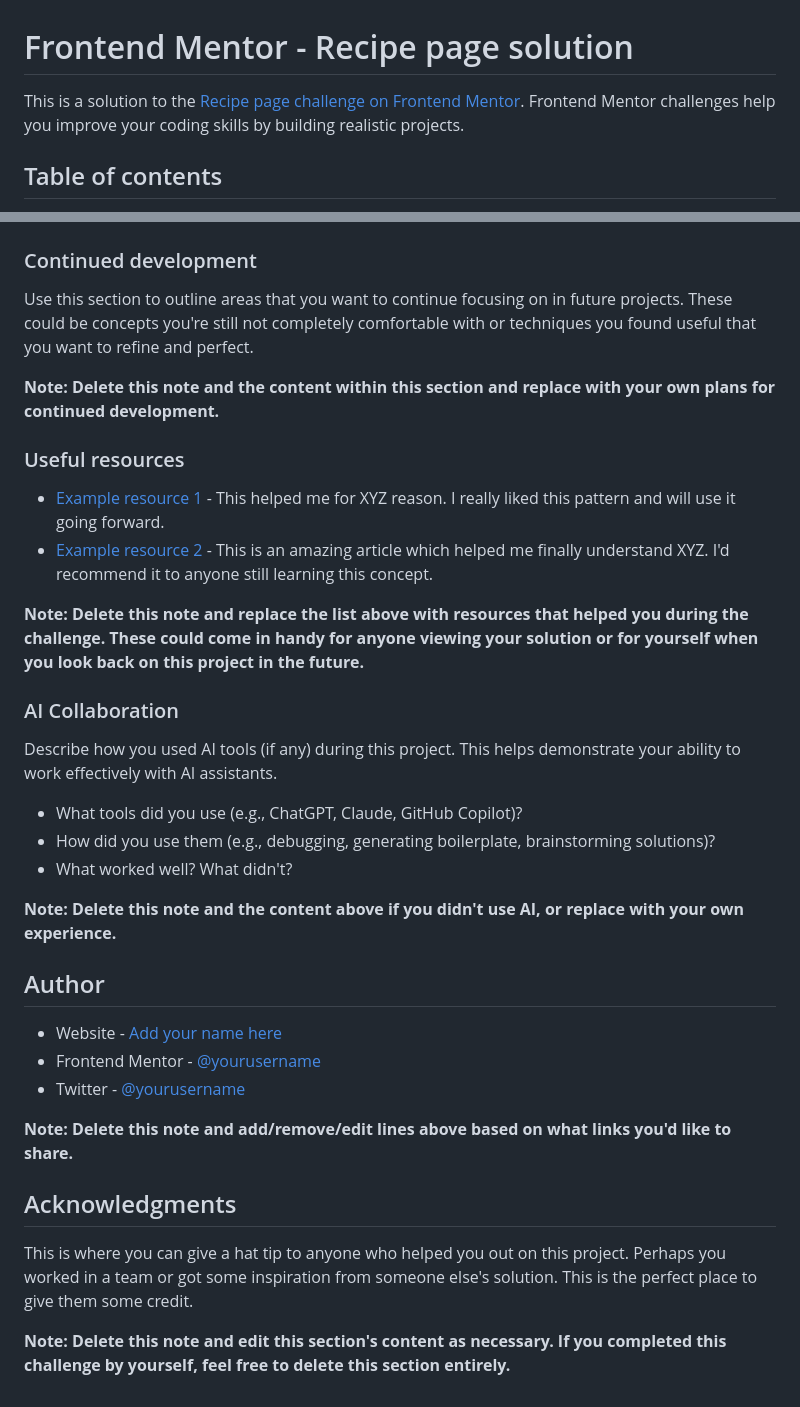
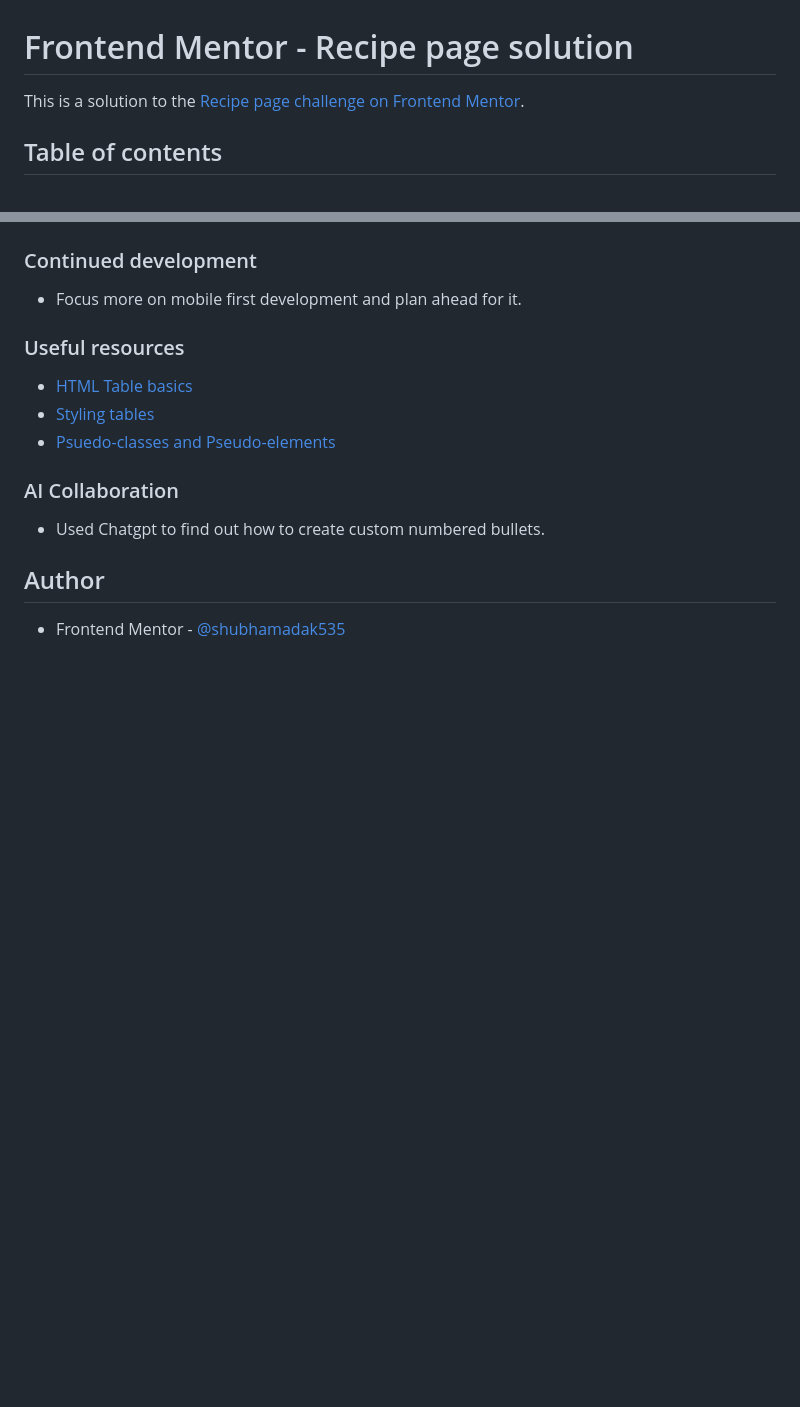
Before and after one commit to shubhamadak535/Recipe-page-solution, a Markdown page: README.md, 2 parts joined by grey strips. Rendered like a GitHub page; blank space fills up the shorter version.

```diff
--- a/README.md
+++ b/README.md
@@ -1,6 +1,6 @@
 # Frontend Mentor - Recipe page solution
 
-This is a solution to the [Recipe page challenge on Frontend Mentor](https://www.frontendmentor.io/challenges/recipe-page-KiTsR8QQKm). Frontend Mentor challenges help you improve your coding skills by building realistic projects.
+This is a solution to the [Recipe page challenge on Frontend Mentor](https://www.frontendmentor.io/challenges/recipe-page-KiTsR8QQKm).
 
 ## Table of contents
 
@@ -79,37 +45,18 @@ If you want more help with writing markdown, we'd recommend checking out [The Ma
 
 ### Continued development
 
-Use this section to outline areas that you want to continue focusing on in future projects. These could be concepts you're still not completely comfortable with or techniques you found useful that you want to refine and perfect.
-
-**Note: Delete this note and the content within this section and replace with your own plans for continued development.**
+- Focus more on mobile first development and plan ahead for it.
 
 ### Useful resources
 
-- [Example resource 1](https://www.example.com) - This helped me for XYZ reason. I really liked this pattern and will use it going forward.
-- [Example resource 2](https://www.example.com) - This is an amazing article which helped me finally understand XYZ. I'd recommend it to anyone still learning this concept.
-
-**Note: Delete this note and replace the list above with resources that helped you during the challenge. These could come in handy for anyone viewing your solution or for yourself when you look back on this project in the future.**
+- [HTML Table basics](https://developer.mozilla.org/en-US/docs/Learn_web_development/Core/Structuring_content/HTML_table_basics)
+- [Styling tables](https://developer.mozilla.org/en-US/docs/Learn_web_development/Core/Styling_basics/Tables)
+- [Psuedo-classes and Pseudo-elements](https://developer.mozilla.org/en-US/docs/Learn_web_development/Core/Styling_basics/Pseudo_classes_and_elements)
 
 ### AI Collaboration
 
-Describe how you used AI tools (if any) during this project. This helps demonstrate your ability to work effectively with AI assistants.
-
-- What tools did you use (e.g., ChatGPT, Claude, GitHub Copilot)?
-- How did you use them (e.g., debugging, generating boilerplate, brainstorming solutions)?
-- What worked well? What didn't?
-
-**Note: Delete this note and the content above if you didn't use AI, or replace with your own experience.**
+- Used Chatgpt to find out how to create custom numbered bullets.
 
 ## Author
 
-- Website - [Add your name here](https://www.your-site.com)
-- Frontend Mentor - [@yourusername](https://www.frontendmentor.io/profile/yourusername)
-- Twitter - [@yourusername](https://www.twitter.com/yourusername)
-
-**Note: Delete this note and add/remove/edit lines above based on what links you'd like to share.**
-
-## Acknowledgments
-
-This is where you can give a hat tip to anyone who helped you out on this project. Perhaps you worked in a team or got some inspiration from someone else's solution. This is the perfect place to give them some credit.
-
-**Note: Delete this note and edit this section's content as necessary. If you completed this challenge by yourself, feel free to delete this section entirely.**
+- Frontend Mentor - [@shubhamadak535](https://www.frontendmentor.io/profile/shubhamadak535)
```
Also changed, not shown: other parts of README.md (+6 -40 lines), assets/images/screenshot-desktop.png (added), assets/images/screenshot-mobile.png (added).
